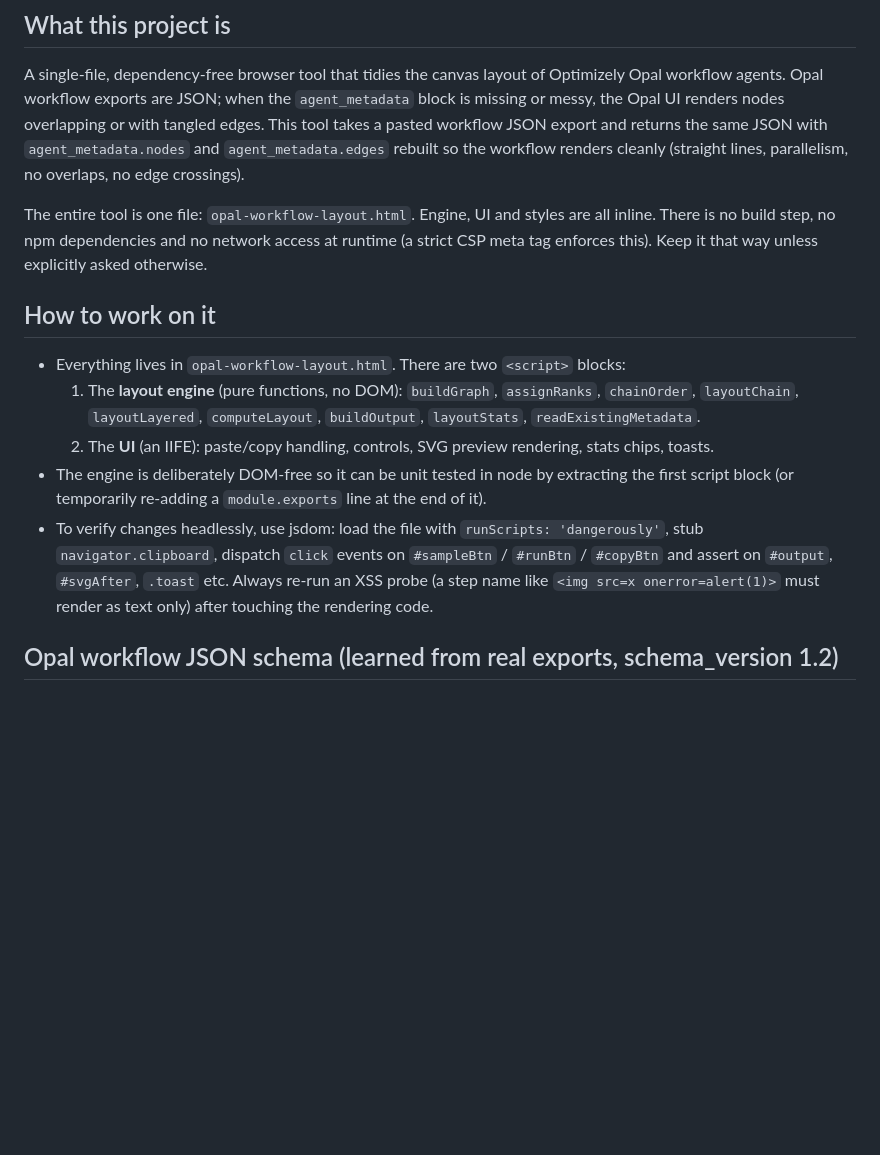
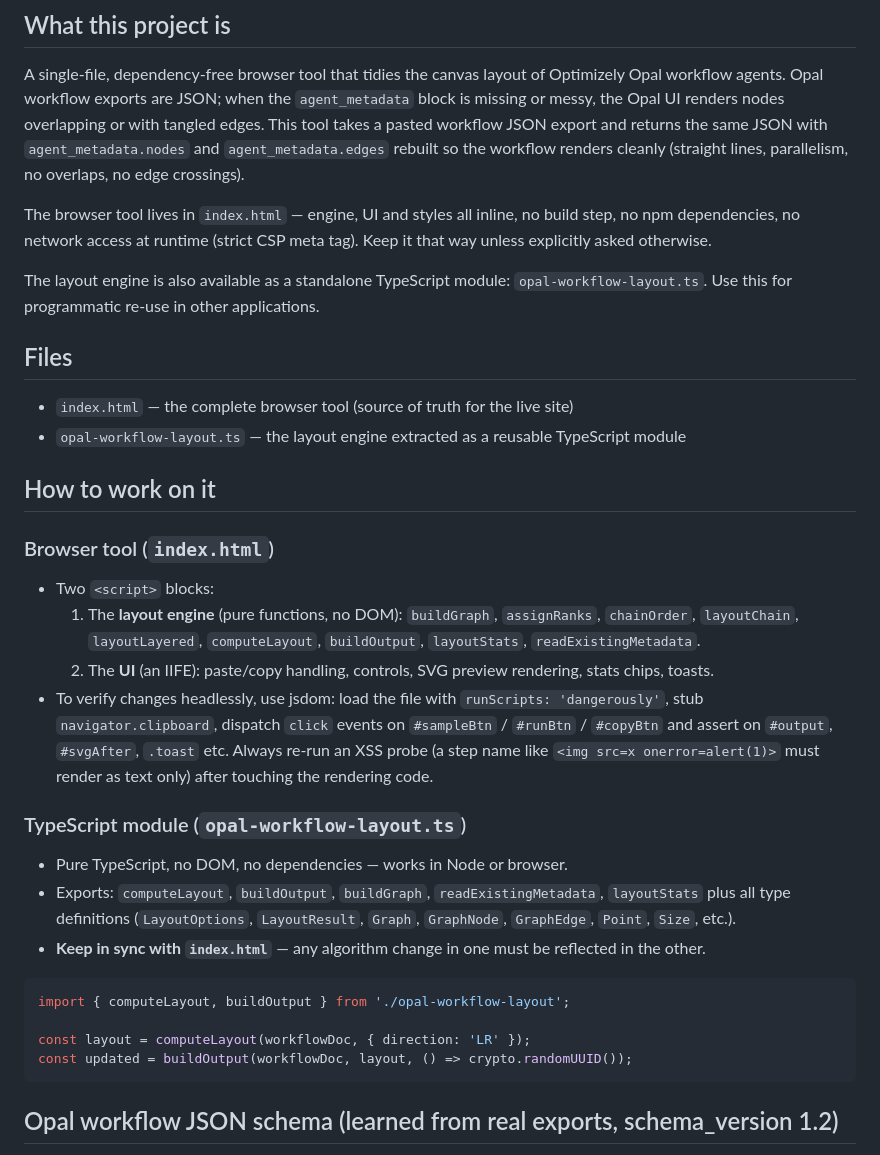
Before and after one commit to davidknipe/agent-platform-workflow-layout, a Markdown page: application.md, the part around the change. GitHub-like rendering; blank space fills up the shorter version.

Commit message:
Update application.md: reference TypeScript module and keep-in-sync note

````diff
--- a/application.md
+++ b/application.md
@@ -4,15 +4,34 @@
 
 A single-file, dependency-free browser tool that tidies the canvas layout of Optimizely Opal workflow agents. Opal workflow exports are JSON; when the `agent_metadata` block is missing or messy, the Opal UI renders nodes overlapping or with tangled edges. This tool takes a pasted workflow JSON export and returns the same JSON with `agent_metadata.nodes` and `agent_metadata.edges` rebuilt so the workflow renders cleanly (straight lines, parallelism, no overlaps, no edge crossings).
 
-The entire tool is one file: `opal-workflow-layout.html`. Engine, UI and styles are all inline. There is no build step, no npm dependencies and no network access at runtime (a strict CSP meta tag enforces this). Keep it that way unless explicitly asked otherwise.
+The browser tool lives in `index.html` — engine, UI and styles all inline, no build step, no npm dependencies, no network access at runtime (strict CSP meta tag). Keep it that way unless explicitly asked otherwise.
+
+The layout engine is also available as a standalone TypeScript module: `opal-workflow-layout.ts`. Use this for programmatic re-use in other applications.
+
+## Files
+
+- `index.html` — the complete browser tool (source of truth for the live site)
+- `opal-workflow-layout.ts` — the layout engine extracted as a reusable TypeScript module
 
 ## How to work on it
 
-- Everything lives in `opal-workflow-layout.html`. There are two `<script>` blocks:
+### Browser tool (`index.html`)
+- Two `<script>` blocks:
   1. The **layout engine** (pure functions, no DOM): `buildGraph`, `assignRanks`, `chainOrder`, `layoutChain`, `layoutLayered`, `computeLayout`, `buildOutput`, `layoutStats`, `readExistingMetadata`.
   2. The **UI** (an IIFE): paste/copy handling, controls, SVG preview rendering, stats chips, toasts.
-- The engine is deliberately DOM-free so it can be unit tested in node by extracting the first script block (or temporarily re-adding a `module.exports` line at the end of it).
 - To verify changes headlessly, use jsdom: load the file with `runScripts: 'dangerously'`, stub `navigator.clipboard`, dispatch `click` events on `#sampleBtn` / `#runBtn` / `#copyBtn` and assert on `#output`, `#svgAfter`, `.toast` etc. Always re-run an XSS probe (a step name like `<img src=x onerror=alert(1)>` must render as text only) after touching the rendering code.
+
+### TypeScript module (`opal-workflow-layout.ts`)
+- Pure TypeScript, no DOM, no dependencies — works in Node or browser.
+- Exports: `computeLayout`, `buildOutput`, `buildGraph`, `readExistingMetadata`, `layoutStats` plus all type definitions (`LayoutOptions`, `LayoutResult`, `Graph`, `GraphNode`, `GraphEdge`, `Point`, `Size`, etc.).
+- **Keep in sync with `index.html`** — any algorithm change in one must be reflected in the other.
+
+```ts
+import { computeLayout, buildOutput } from './opal-workflow-layout';
+
+const layout = computeLayout(workflowDoc, { direction: 'LR' });
+const updated = buildOutput(workflowDoc, layout, () => crypto.randomUUID());
+```
 
 ## Opal workflow JSON schema (learned from real exports, schema_version 1.2)
 
````
